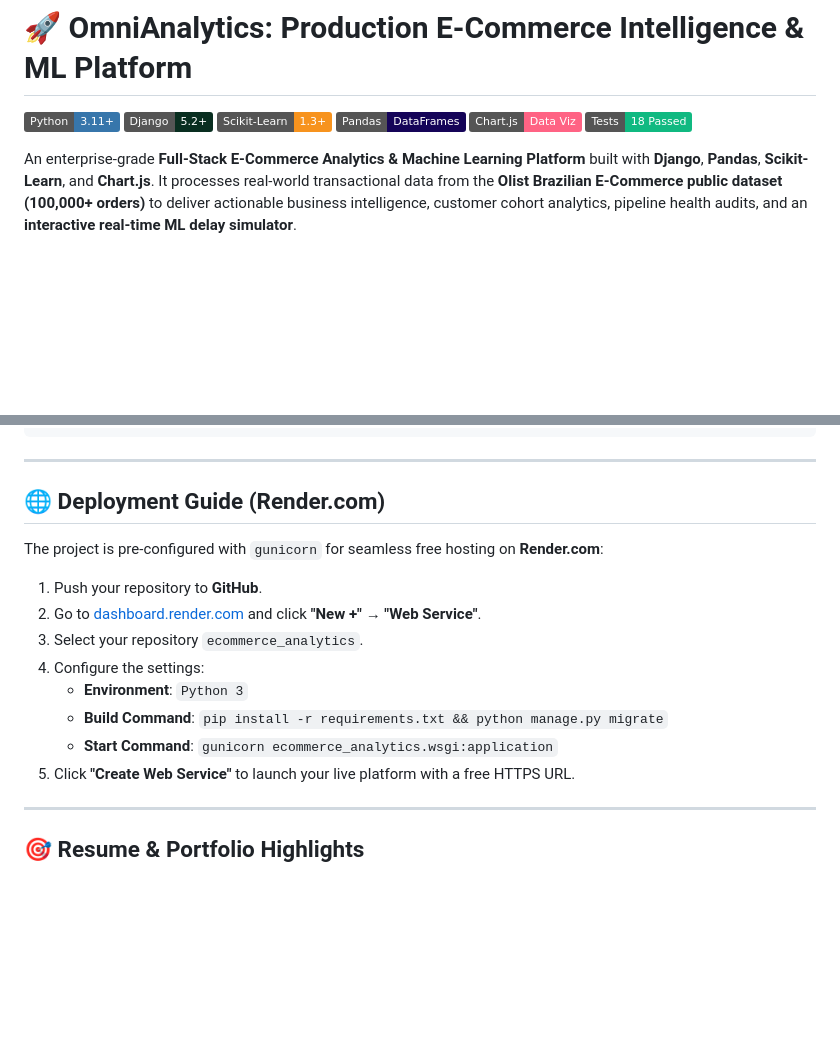
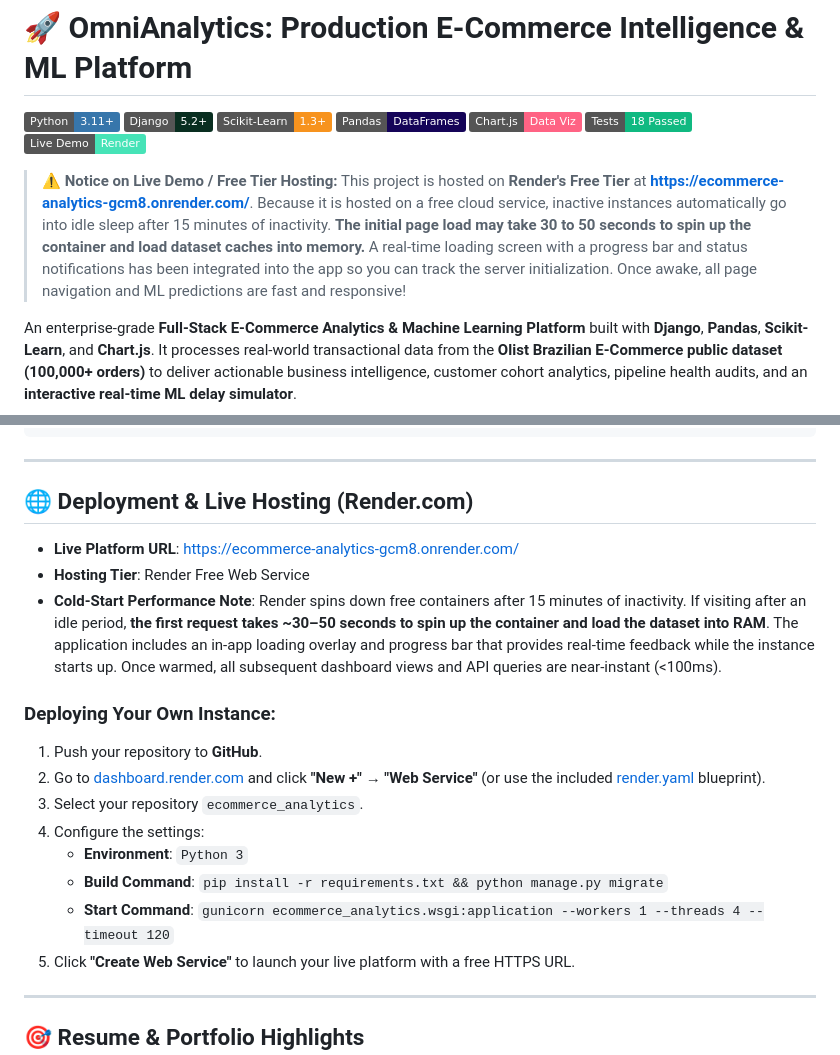
Before and after one commit to Sriram-Harshit/ecommerce_analytics, a Markdown page: README.md, 2 parts joined by grey strips. GitHub-like rendering; badges without logos; blank space fills up the shorter version.

Commit message:
Update README.md with live demo link and free tier hosting cold-start note

```diff
--- a/README.md
+++ b/README.md
@@ -6,6 +6,12 @@
 [![Pandas](https://img.shields.io/badge/Pandas-DataFrames-150458?style=flat&logo=pandas&logoColor=white)](https://pandas.pydata.org/)
 [![Chart.js](https://img.shields.io/badge/Chart.js-Data%20Viz-FF6384?style=flat&logo=chartdotjs&logoColor=white)](https://www.chartjs.org/)
 [![Tests](https://img.shields.io/badge/Tests-18%20Passed-10B981?style=flat&logo=pytest&logoColor=white)](#-automated-testing)
+[![Live Demo](https://img.shields.io/badge/Live%20Demo-Render-46E3B7?style=flat&logo=render&logoColor=white)](https://ecommerce-analytics-gcm8.onrender.com/)
+
+> ⚠️ **Notice on Live Demo / Free Tier Hosting:**
+> This project is hosted on **Render's Free Tier** at **[https://ecommerce-analytics-gcm8.onrender.com/](https://ecommerce-analytics-gcm8.onrender.com/)**.
+> Because it is hosted on a free cloud service, inactive instances automatically go into idle sleep after 15 minutes of inactivity. **The initial page load may take 30 to 50 seconds to spin up the container and load dataset caches into memory.**
+> A real-time loading screen with a progress bar and status notifications has been integrated into the app so you can track the server initialization. Once awake, all page navigation and ML predictions are fast and responsive!
 
 An enterprise-grade **Full-Stack E-Commerce Analytics & Machine Learning Platform** built with **Django**, **Pandas**, **Scikit-Learn**, and **Chart.js**. It processes real-world transactional data from the **Olist Brazilian E-Commerce public dataset (100,000+ orders)** to deliver actionable business intelligence, customer cohort analytics, pipeline health audits, and an **interactive real-time ML delay simulator**.
 
@@ -252,17 +258,20 @@ System check identified no issues (0 silenced).
 
 ---
 
-## 🌐 Deployment Guide (Render.com)
+## 🌐 Deployment & Live Hosting (Render.com)
 
-The project is pre-configured with `gunicorn` for seamless free hosting on **Render.com**:
+* **Live Platform URL**: [https://ecommerce-analytics-gcm8.onrender.com/](https://ecommerce-analytics-gcm8.onrender.com/)
+* **Hosting Tier**: Render Free Web Service
+* **Cold-Start Performance Note**: Render spins down free containers after 15 minutes of inactivity. If visiting after an idle period, **the first request takes ~30–50 seconds to spin up the container and load the dataset into RAM**. The application includes an in-app loading overlay and progress bar that provides real-time feedback while the instance starts up. Once warmed, all subsequent dashboard views and API queries are near-instant (<100ms).
 
+### Deploying Your Own Instance:
 1. Push your repository to **GitHub**.
-2. Go to [dashboard.render.com](https://dashboard.render.com/) and click **"New +"** → **"Web Service"**.
+2. Go to [dashboard.render.com](https://dashboard.render.com/) and click **"New +"** → **"Web Service"** (or use the included [render.yaml](render.yaml) blueprint).
 3. Select your repository `ecommerce_analytics`.
 4. Configure the settings:
    - **Environment**: `Python 3`
    - **Build Command**: `pip install -r requirements.txt && python manage.py migrate`
-   - **Start Command**: `gunicorn ecommerce_analytics.wsgi:application`
+   - **Start Command**: `gunicorn ecommerce_analytics.wsgi:application --workers 1 --threads 4 --timeout 120`
 5. Click **"Create Web Service"** to launch your live platform with a free HTTPS URL.
 
 ---
```
